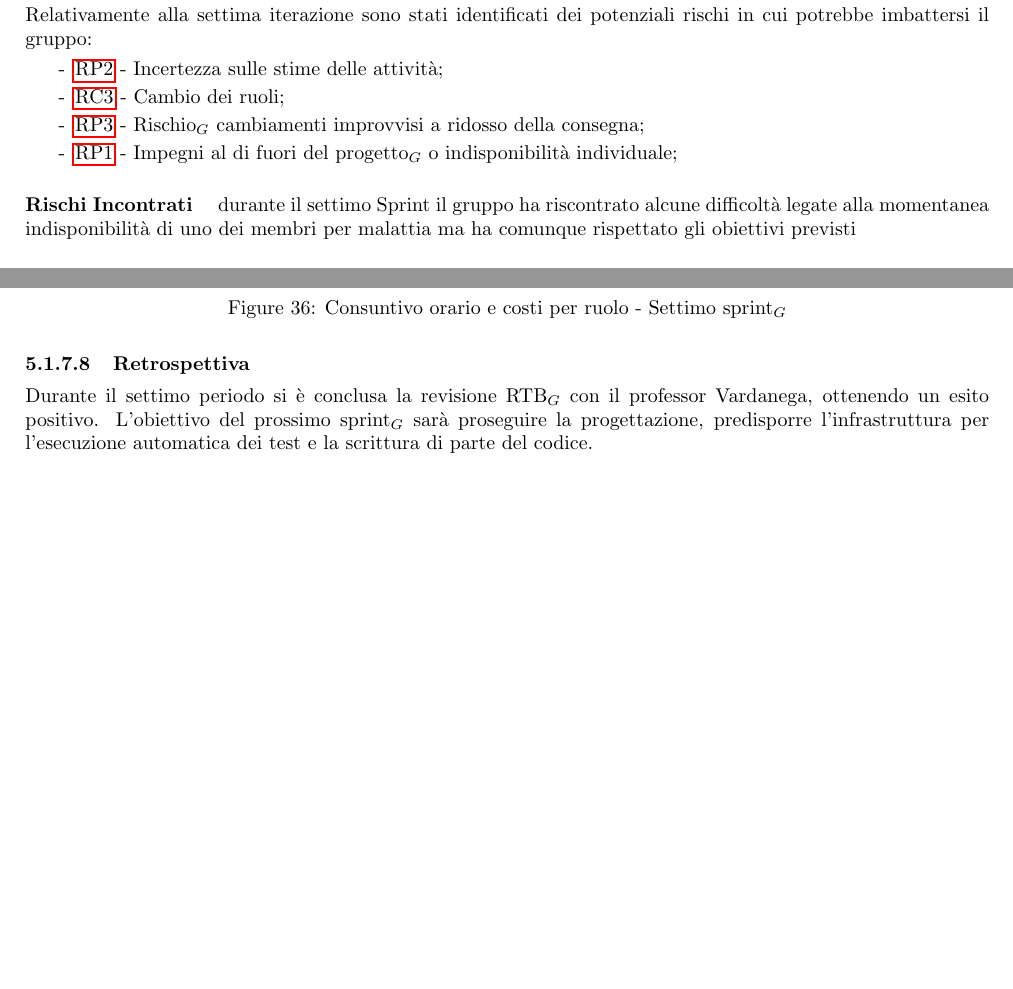
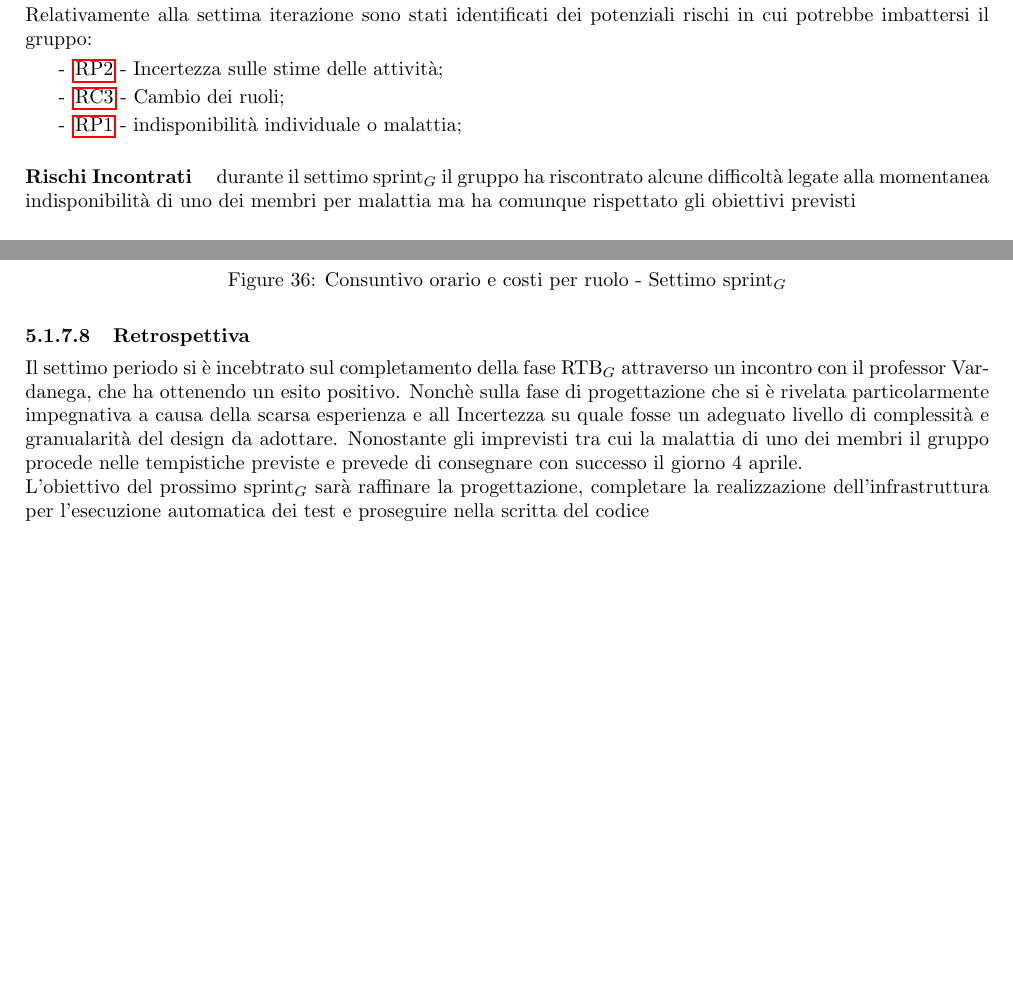
Before and after one commit to SevenBitsSwe/7BitsDocs, a LaTeX document (RTB/Piano_di_Progetto_v1.0.0.tex): two parts of pages 41 and 43 of 43, joined at a grey line, cut so that both start at the same text. Compiled offline with pdfLaTeX.

Commit message:
apportate modifiche richieste

```diff
--- a/RTB/Piano_di_Progetto_v1.0.0.tex
+++ b/RTB/Piano_di_Progetto_v1.0.0.tex
@@ -20,8 +20,8 @@
 
 \newcommand\version{1.0.0} %aggiunta versione come variabile
 
-%\graphicspath{{images/}}
-\graphicspath{{../images/}}
+\graphicspath{{images/}}
+%\graphicspath{{../images/}}
 
 %cambio misure della pagina
 \geometry{a4paper,left=20mm,right=20mm,top=20mm}
@@ -1507,13 +1507,12 @@ Nonostante queste difficoltà, il gruppo è riuscito ad affrontare la prima fase
         \setlength\itemsep{-0.2em}
         \item [-] \hyperref[RP2]{RP2} - Incertezza sulle stime delle attività;
         \item [-] \hyperref[RC3]{RC3} - Cambio dei ruoli;
-        \item [-] \hyperref[RP3]{RP3} - Rischio$_G$ cambiamenti improvvisi a ridosso della consegna;
-        \item [-] \hyperref[RP1]{RP1} - Impegni al di fuori del progetto$_G$ o indisponibilità individuale;
+        \item [-] \hyperref[RP1]{RP1} - indisponibilità individuale o malattia;
 
         \end{itemize}
 
         \subparagraph*{Rischi Incontrati}\mbox{}
-        durante il settimo Sprint il gruppo ha riscontrato alcune difficoltà legate alla momentanea indisponibilità di uno dei membri per malattia ma ha comunque rispettato gli obiettivi previsti
+        durante il settimo sprint$_G$ il gruppo ha riscontrato alcune difficoltà legate alla momentanea indisponibilità di uno dei membri per malattia ma ha comunque rispettato gli obiettivi previsti
 
 
         \paragraph{Definizione ruoli}\mbox{}\vspace{0.4em}
@@ -1595,8 +1594,10 @@ Nonostante queste difficoltà, il gruppo è riuscito ad affrontare la prima fase
 
         \paragraph{Retrospettiva}\mbox{}\vspace{0.4em}
 
-        Durante il settimo periodo si è conclusa la revisione RTB$_G$ con il professor Vardanega, ottenendo un esito positivo.
-        L’obiettivo del prossimo sprint$_G$ sarà proseguire la progettazione, predisporre l'infrastruttura per l'esecuzione automatica dei test e la scrittura di parte del codice.
+        Il settimo periodo si è incebtrato sul completamento della fase RTB$_G$ attraverso un incontro con il professor Vardanega, che ha ottenendo un esito positivo.
+        Nonchè sulla fase di progettazione che si è rivelata particolarmente impegnativa a causa della scarsa esperienza e all Incertezza su quale fosse un adeguato livello di complessità e granualarità del design da adottare.
+        Nonostante gli imprevisti tra cui la malattia di uno dei membri il gruppo procede nelle tempistiche previste e prevede di consegnare con successo il giorno 4 aprile.\\
+        L’obiettivo del prossimo sprint$_G$ sarà raffinare la progettazione, completare la realizzazione dell'infrastruttura per l'esecuzione automatica dei test e proseguire nella scritta del codice
 
 
 
```
Also changed, not shown: RTB/Piano_di_Progetto_v1.0.0.pdf.
